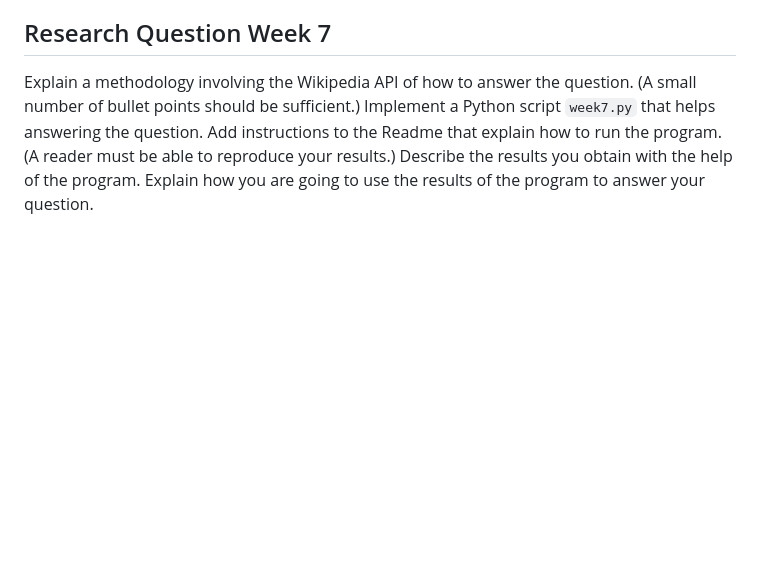
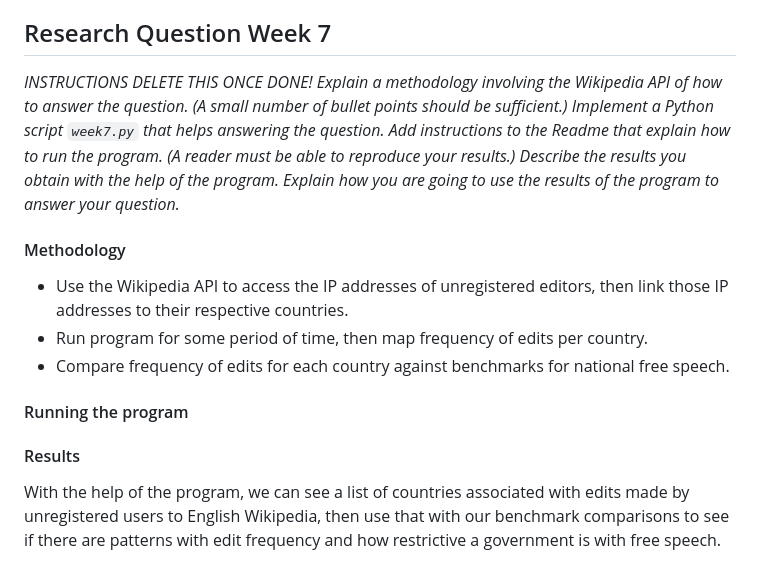
Before and after one commit to kochenderferc/wikipedia-political-context, a Markdown page: README.md, the part around the change. Rendered like a GitHub page; blank space fills up the shorter version.

Commit message:
Update README.md for Week 7 HW

```diff
--- a/README.md
+++ b/README.md
@@ -15,8 +15,15 @@ Wikipedia aims to be a public encyclopedia, a place where people can share knowl
 ## Methodology
 We will examine Wikipedia policies for IP address tracking, administrator access and powers, and compare these with international/standards for free speech and data protection. We will look at previous cases of Wikipedia IP address blockings, such as the case where all users in Qatar were blocked from editing Wikipedia on accident in 2007. We will also look at countries where Wikipedia access is restricted or blocked by the government, such as in Myanmar and China. Using the Wikipedia API, we can track edits from different countries/regions of the world, anonymity vs. registered user edits, and administrator usage/number of admins for each region. We can use this information to check how the demographics for admins (country/free speech rights/political state) may impact their practices and usages of admin powers, and how countries with less protections on free speech has an impact on rates of edits/admins.
 ## Research Question Week 7
-Explain a methodology involving the Wikipedia API of how to answer the question. (A small number of bullet points should be sufficient.)
+*INSTRUCTIONS DELETE THIS ONCE DONE! Explain a methodology involving the Wikipedia API of how to answer the question. (A small number of bullet points should be sufficient.)
 Implement a Python script `week7.py` that helps answering the question.
 Add instructions to the Readme that explain how to run the program. (A reader must be able to reproduce your results.)
 Describe the results you obtain with the help of the program.
-Explain how you are going to use the results of the program to answer your question.
+Explain how you are going to use the results of the program to answer your question.*
+#### Methodology
+* Use the Wikipedia API to access the IP addresses of unregistered editors, then link those IP addresses to their respective countries.
+* Run program for some period of time, then map frequency of edits per country.
+* Compare frequency of edits for each country against benchmarks for national free speech.
+#### Running the program
+#### Results
+With the help of the program, we can see a list of countries associated with edits made by unregistered users to English Wikipedia, then use that with our benchmark comparisons to see if there are patterns with edit frequency and how restrictive a government is with free speech.
```
